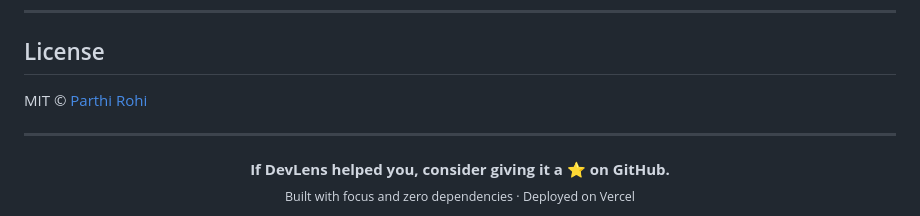
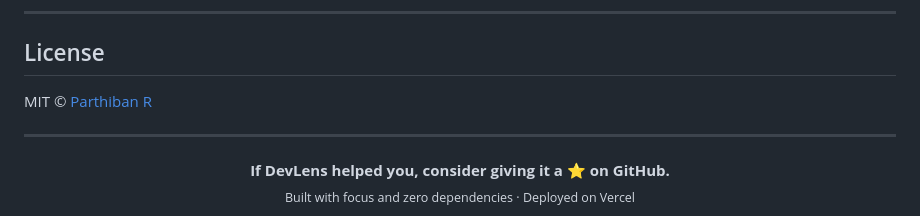
Before and after one commit to Parthi-maker/Devlens, a Markdown page: README.md, the part around one of its changes. Rendered like a GitHub page.

```diff
--- a/README.md
+++ b/README.md
@@ -234,7 +235,7 @@ Or connect your GitHub repo at [vercel.com](https://vercel.com) and every push a
 
 ## License
 
-MIT © [Parthi Rohi](https://github.com/yourusername)
+MIT © [Parthiban R](https://github.com/yourusername)
 
 ---
 
```
Also changed, not shown: other parts of README.md (+2 -1 lines).
